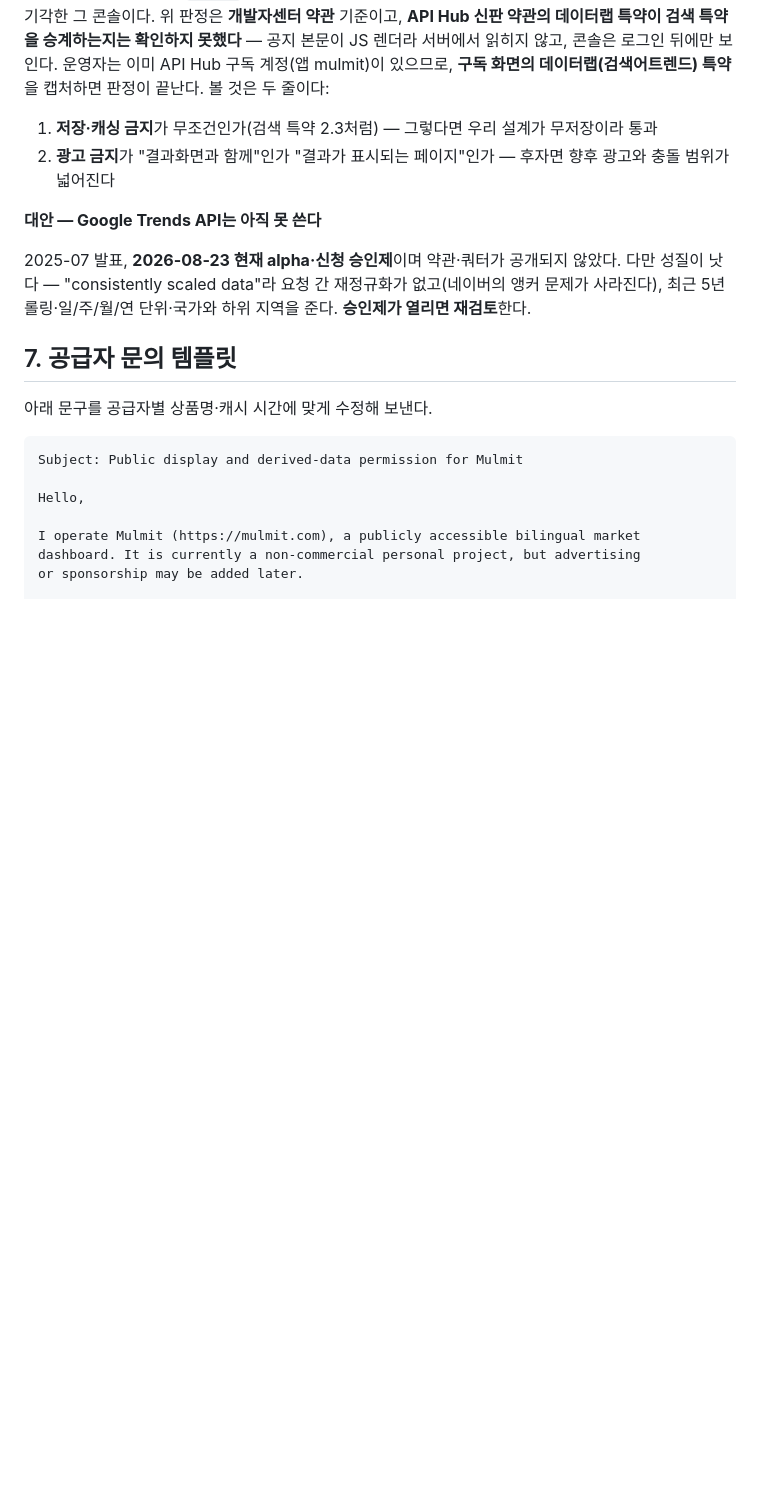
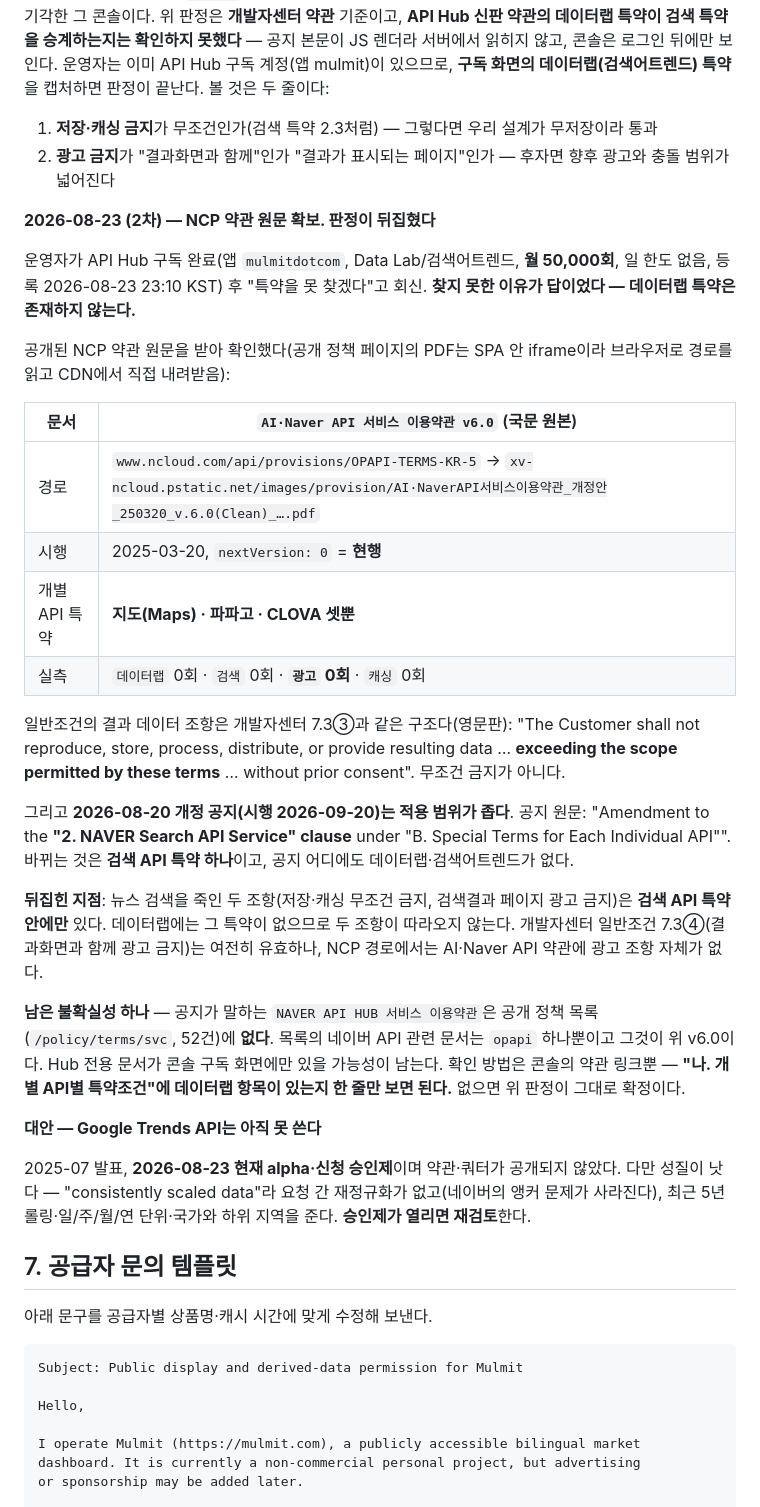
Before and after one commit to subeom7/mulmit, a Markdown page: docs/DATA_SOURCE_REGISTER.md, the part around the change. GitHub-like rendering; blank space fills up the shorter version.

Commit message:
docs: 데이터랩 판정 2차 — NCP 약관 원문으로 결론이 뒤집혔다
운영자가 구독을 마치고 특약을 못 찾겠다고 했다. 찾지 못한 이유가 답이었다.
데이터랩 특약은 존재하지 않는다.

공개 정책 페이지의 약관은 SPA 안 iframe이라 서버에서 안 읽힌다. 브라우저로
경로만 읽어 CDN에서 국문 원본을 직접 받았다. AI·Naver API 서비스 이용약관
v6.0(2025-03-20, nextVersion 0이라 현행)의 개별 API 특약은 지도·파파고·CLOVA
셋뿐이다. 데이터랩 0회, 검색 0회, 광고 0회, 캐싱 0회.

2026-08-20 개정 공지도 범위가 좁다. 원문은 "B. 개별 API별 특약조건" 아래
"2. 네이버 검색 API 서비스" 조항 개정이라고 못박는다. 데이터랩은 공지
어디에도 없다.

뉴스 검색을 죽인 두 조항 — 저장·캐싱 무조건 금지와 검색결과 페이지 광고
금지 — 은 검색 API 특약 안에만 있다. 데이터랩에는 그 특약이 없으므로 두
조항이 따라오지 않는다.

남은 불확실성은 하나다. 공지가 말하는 NAVER API HUB 서비스 이용약관이 공개
정책 목록 52건에 없다. 네이버 API 관련 문서는 opapi 하나뿐이고 그것이 위
v6.0이다. Hub 전용 문서가 콘솔 구독 화면에만 있을 가능성이 남는다.

Co-Authored-By: Claude Opus 5 <noreply@anthropic.com>

```diff
--- a/docs/DATA_SOURCE_REGISTER.md
+++ b/docs/DATA_SOURCE_REGISTER.md
@@ -1823,6 +1823,42 @@ Papago·CLOVA 5종뿐 — 데이터랩 특약은 없다.** 뉴스 검색을 죽
 
 1. **저장·캐싱 금지**가 무조건인가(검색 특약 2.3처럼) — 그렇다면 우리 설계가 무저장이라 통과
 2. **광고 금지**가 "결과화면과 함께"인가 "결과가 표시되는 페이지"인가 — 후자면 향후 광고와 충돌 범위가 넓어진다
+
+**2026-08-23 (2차) — NCP 약관 원문 확보. 판정이 뒤집혔다**
+
+운영자가 API Hub 구독 완료(앱 `mulmitdotcom`, Data Lab/검색어트렌드, **월 50,000회**, 일 한도 없음,
+등록 2026-08-23 23:10 KST) 후 "특약을 못 찾겠다"고 회신. **찾지 못한 이유가 답이었다 — 데이터랩
+특약은 존재하지 않는다.**
+
+공개된 NCP 약관 원문을 받아 확인했다(공개 정책 페이지의 PDF는 SPA 안 iframe이라 브라우저로
+경로를 읽고 CDN에서 직접 내려받음):
+
+| 문서 | `AI·Naver API 서비스 이용약관 v6.0` (국문 원본) |
+|---|---|
+| 경로 | `www.ncloud.com/api/provisions/OPAPI-TERMS-KR-5` → `xv-ncloud.pstatic.net/images/provision/AI·NaverAPI서비스이용약관_개정안_250320_v.6.0(Clean)_….pdf` |
+| 시행 | 2025-03-20, `nextVersion: 0` = **현행** |
+| 개별 API 특약 | **지도(Maps) · 파파고 · CLOVA 셋뿐** |
+| 실측 | `데이터랩` 0회 · `검색` 0회 · **`광고` 0회** · `캐싱` 0회 |
+
+일반조건의 결과 데이터 조항은 개발자센터 7.3③과 같은 구조다(영문판): "The Customer shall not
+reproduce, store, process, distribute, or provide resulting data … **exceeding the scope permitted
+by these terms** … without prior consent". 무조건 금지가 아니다.
+
+그리고 **2026-08-20 개정 공지(시행 2026-09-20)는 적용 범위가 좁다**. 공지 원문:
+"Amendment to the **\"2. NAVER Search API Service\" clause** under \"B. Special Terms for Each
+Individual API\"". 바뀌는 것은 **검색 API 특약 하나**이고, 공지 어디에도 데이터랩·검색어트렌드가
+없다.
+
+**뒤집힌 지점**: 뉴스 검색을 죽인 두 조항(저장·캐싱 무조건 금지, 검색결과 페이지 광고 금지)은
+**검색 API 특약 안에만** 있다. 데이터랩에는 그 특약이 없으므로 두 조항이 따라오지 않는다.
+개발자센터 일반조건 7.3④(결과화면과 함께 광고 금지)는 여전히 유효하나, NCP 경로에서는
+AI·Naver API 약관에 광고 조항 자체가 없다.
+
+**남은 불확실성 하나** — 공지가 말하는 `NAVER API HUB 서비스 이용약관`은 공개 정책 목록
+(`/policy/terms/svc`, 52건)에 **없다**. 목록의 네이버 API 관련 문서는 `opapi` 하나뿐이고 그것이
+위 v6.0이다. Hub 전용 문서가 콘솔 구독 화면에만 있을 가능성이 남는다. 확인 방법은 콘솔의
+약관 링크뿐 — **"나. 개별 API별 특약조건"에 데이터랩 항목이 있는지 한 줄만 보면 된다.**
+없으면 위 판정이 그대로 확정이다.
 
 **대안 — Google Trends API는 아직 못 쓴다**
 
```
